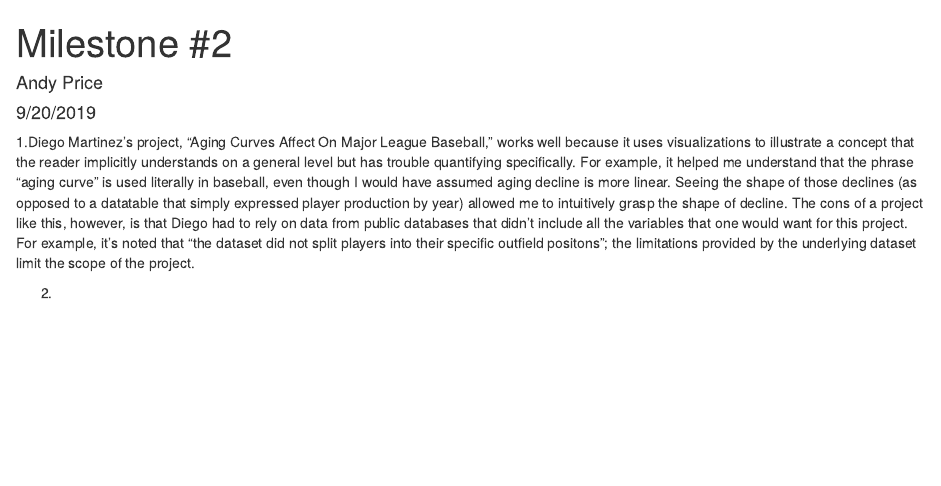
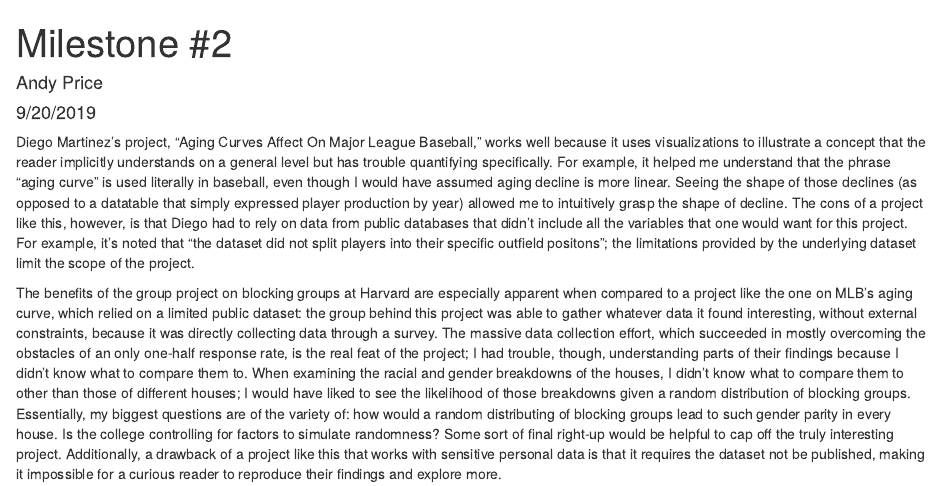
Before and after one commit to andyprice2/milestone_2, an R Markdown document (milestone_2.Rmd): the page in a window 1100 px wide, from its top. Rendered offline with R 4.5, knitr and Pandoc, with nearby package versions.

Commit message:
finished write-up of two projects

````diff
--- a/milestone_2.Rmd
+++ b/milestone_2.Rmd
@@ -9,6 +9,6 @@ output: html_document
 knitr::opts_chunk$set(echo = TRUE)
 ```
 
-1.Diego Martinez's project, "Aging Curves Affect On Major League Baseball," works well because it uses visualizations to illustrate a concept that the reader implicitly understands on a general level but has trouble quantifying specifically. For example, it helped me understand that the phrase "aging curve" is used literally in baseball, even though I would have assumed aging decline is more linear. Seeing the shape of those declines (as opposed to a datatable that simply expressed player production by year) allowed me to intuitively grasp the shape of decline. The cons of a project like this, however, is that Diego had to rely on data from public databases that didn't include all the variables that one would want for this project. For example, it's noted that "the dataset did not split players into their specific outfield positons"; the limitations provided by the underlying dataset limit the scope of the project.
+Diego Martinez's project, "Aging Curves Affect On Major League Baseball," works well because it uses visualizations to illustrate a concept that the reader implicitly understands on a general level but has trouble quantifying specifically. For example, it helped me understand that the phrase "aging curve" is used literally in baseball, even though I would have assumed aging decline is more linear. Seeing the shape of those declines (as opposed to a datatable that simply expressed player production by year) allowed me to intuitively grasp the shape of decline. The cons of a project like this, however, is that Diego had to rely on data from public databases that didn't include all the variables that one would want for this project. For example, it's noted that "the dataset did not split players into their specific outfield positons"; the limitations provided by the underlying dataset limit the scope of the project.
 
-2.
+The benefits of the group project on blocking groups at Harvard are especially apparent when compared to a project like the one on MLB's aging curve, which relied on a limited public dataset: the group behind this project was able to gather whatever data it found interesting, without external constraints, because it was directly collecting data through a survey. The massive data collection effort, which succeeded in mostly overcoming the obstacles of an only one-half response rate, is the real feat of the project; I had trouble, though, understanding parts of their findings because I didn't know what to compare them to. When examining the racial and gender breakdowns of the houses, I didn't know what to compare them to other than those of different houses; I would have liked to see the likelihood of those breakdowns given a random distribution of blocking groups. Essentially, my biggest questions are of the variety of: how would a random distributing of blocking groups lead to such gender parity in every house. Is the college controlling for factors to simulate randomness? Some sort of final right-up would be helpful to cap off the truly interesting project. Additionally, a drawback of a project like this that works with sensitive personal data is that it requires the dataset not be published, making it impossible for a curious reader to reproduce their findings and explore more.
````
Also changed, not shown: milestone_2.html (added).
